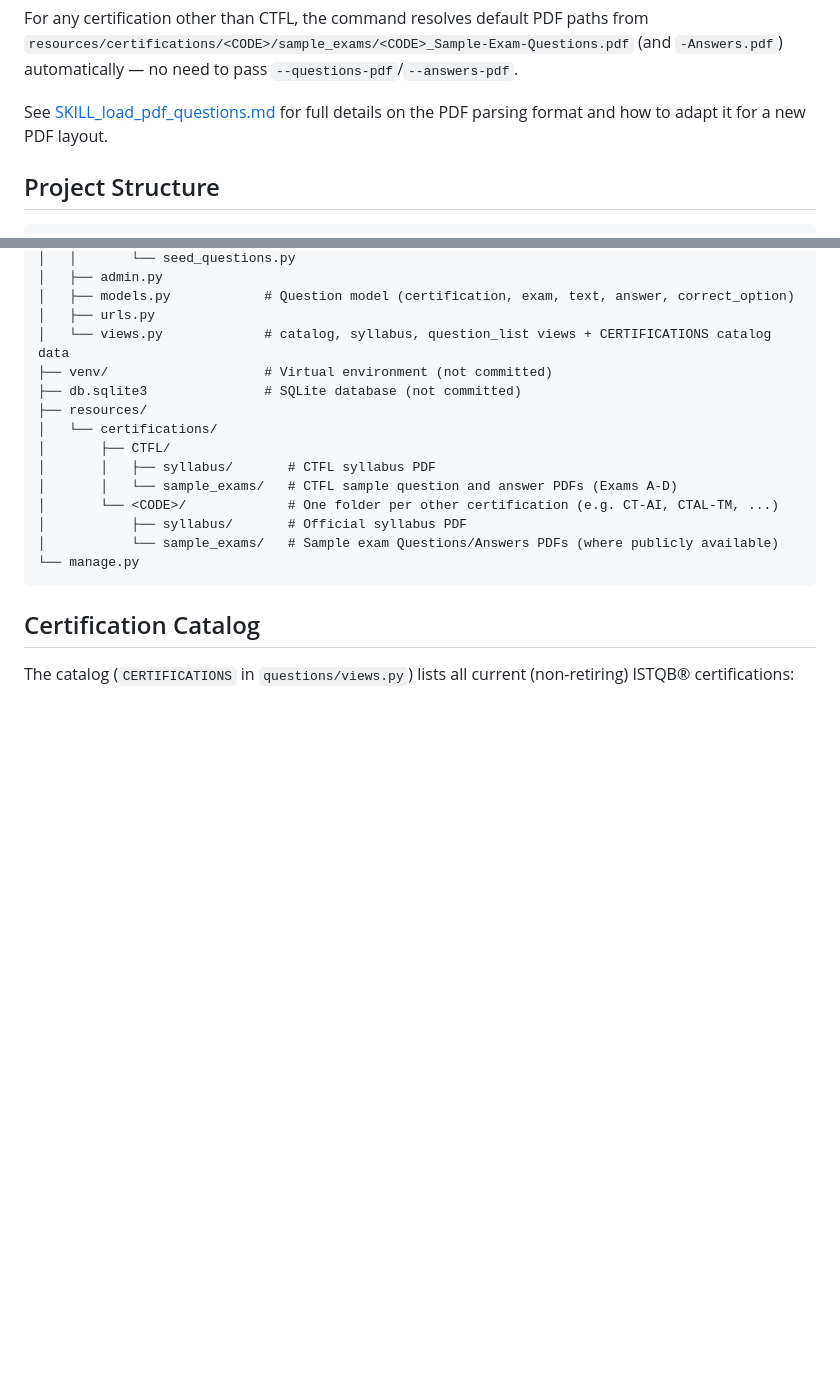
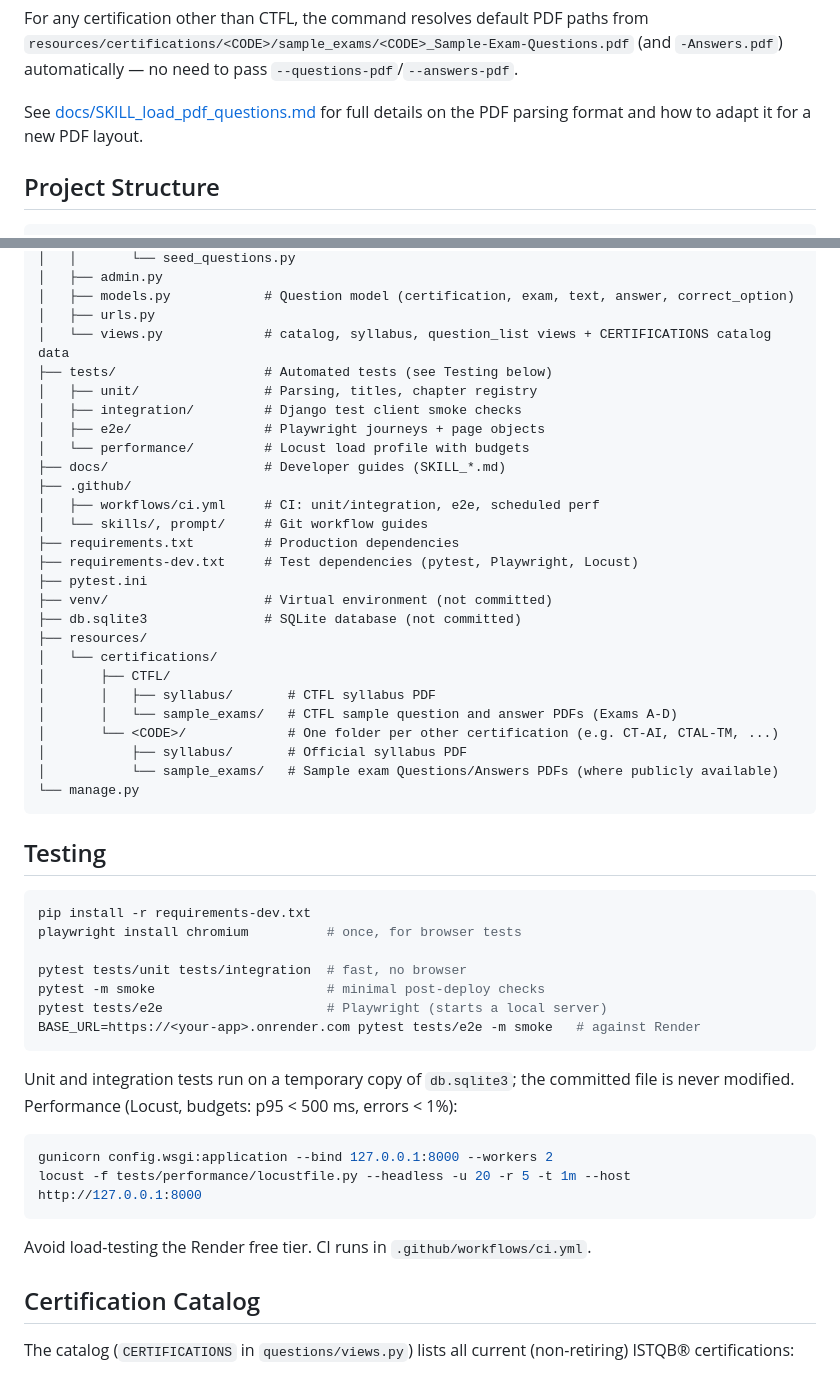
Before and after one commit to maiterivcruz/ISTQBCertificationCatalog, a Markdown page: README.md, 2 parts joined by grey strips. Drawn GitHub-style; blank space fills up the shorter version.

Commit message:
docs: move SKILL guides to docs/ and document testing
Co-authored-by: Copilot <223556219+Copilot@users.noreply.github.com>

````diff
--- a/README.md
+++ b/README.md
@@ -110,7 +110,7 @@ Key options:
 
 For any certification other than CTFL, the command resolves default PDF paths from `resources/certifications/<CODE>/sample_exams/<CODE>_Sample-Exam-Questions.pdf` (and `-Answers.pdf`) automatically — no need to pass `--questions-pdf`/`--answers-pdf`.
 
-See [SKILL_load_pdf_questions.md](SKILL_load_pdf_questions.md) for full details on the PDF parsing format and how to adapt it for a new PDF layout.
+See [docs/SKILL_load_pdf_questions.md](docs/SKILL_load_pdf_questions.md) for full details on the PDF parsing format and how to adapt it for a new PDF layout.
 
 ## Project Structure
 
@@ -141,6 +141,18 @@ ISTQBCertificationCatalog/
 │   ├── models.py            # Question model (certification, exam, text, answer, correct_option)
 │   ├── urls.py
 │   └── views.py             # catalog, syllabus, question_list views + CERTIFICATIONS catalog data
+├── tests/                   # Automated tests (see Testing below)
+│   ├── unit/                # Parsing, titles, chapter registry
+│   ├── integration/         # Django test client smoke checks
+│   ├── e2e/                 # Playwright journeys + page objects
+│   └── performance/         # Locust load profile with budgets
+├── docs/                    # Developer guides (SKILL_*.md)
+├── .github/
+│   ├── workflows/ci.yml     # CI: unit/integration, e2e, scheduled perf
+│   └── skills/, prompt/     # Git workflow guides
+├── requirements.txt         # Production dependencies
+├── requirements-dev.txt     # Test dependencies (pytest, Playwright, Locust)
+├── pytest.ini
 ├── venv/                    # Virtual environment (not committed)
 ├── db.sqlite3               # SQLite database (not committed)
 ├── resources/
@@ -153,6 +165,28 @@ ISTQBCertificationCatalog/
 │           └── sample_exams/   # Sample exam Questions/Answers PDFs (where publicly available)
 └── manage.py
 ```
+
+## Testing
+
+```bash
+pip install -r requirements-dev.txt
+playwright install chromium          # once, for browser tests
+
+pytest tests/unit tests/integration  # fast, no browser
+pytest -m smoke                      # minimal post-deploy checks
+pytest tests/e2e                     # Playwright (starts a local server)
+BASE_URL=https://<your-app>.onrender.com pytest tests/e2e -m smoke   # against Render
+```
+
+Unit and integration tests run on a temporary copy of `db.sqlite3`; the committed
+file is never modified. Performance (Locust, budgets: p95 < 500 ms, errors < 1%):
+
+```bash
+gunicorn config.wsgi:application --bind 127.0.0.1:8000 --workers 2
+locust -f tests/performance/locustfile.py --headless -u 20 -r 5 -t 1m --host http://127.0.0.1:8000
+```
+
+Avoid load-testing the Render free tier. CI runs in `.github/workflows/ci.yml`.
 
 ## Certification Catalog
 
````
